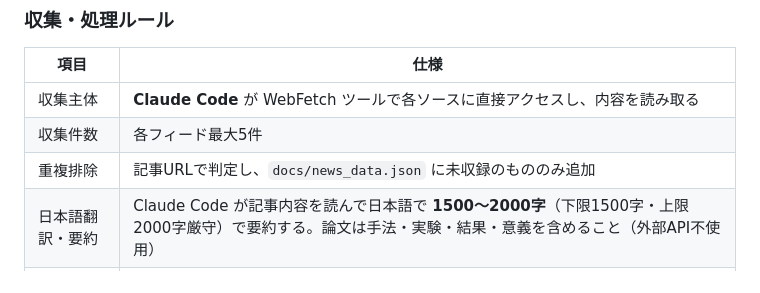
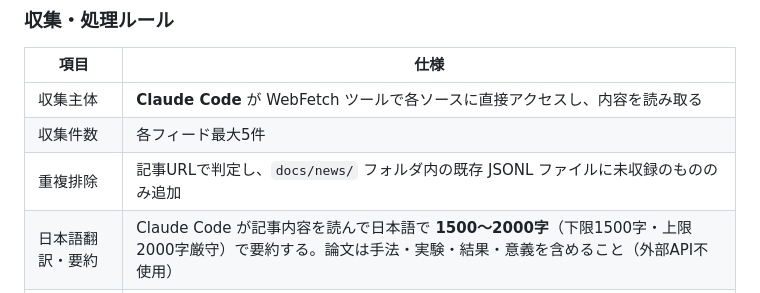
Before and after one commit to zakihir0/sturdy-octo-happiness, a Markdown page: CLAUDE.md, the part around the change. GitHub-like rendering.

```diff
--- a/CLAUDE.md
+++ b/CLAUDE.md
@@ -48,7 +48,7 @@
 |------|------|
 | 収集主体 | **Claude Code** が WebFetch ツールで各ソースに直接アクセスし、内容を読み取る |
 | 収集件数 | 各フィード最大5件 |
-| 重複排除 | 記事URLで判定し、`docs/news_data.json` に未収録のもののみ追加 |
+| 重複排除 | 記事URLで判定し、`docs/news/` フォルダ内の既存 JSONL ファイルに未収録のもののみ追加 |
 | 日本語翻訳・要約 | Claude Code が記事内容を読んで日本語で **1500〜2000字**（下限1500字・上限2000字厳守）で要約する。論文は手法・実験・結果・意義を含めること（外部API不使用） |
 | ファイル書き込み | Claude Code の Write ツールで JSONL・MD・JSON を直接書き込む |
 | 実行タイミング | GitHub Actions で毎日 JST 10:00（UTC 01:00）自動実行 |
```
Also changed, not shown: .github/prompts/collect-news.md (+6 -0 lines).
